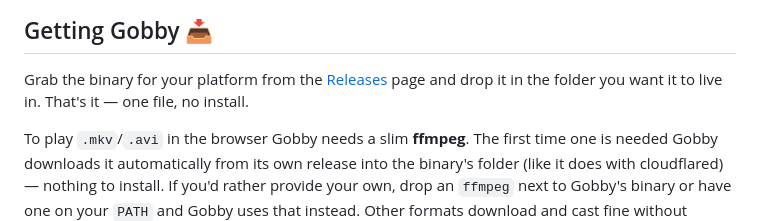
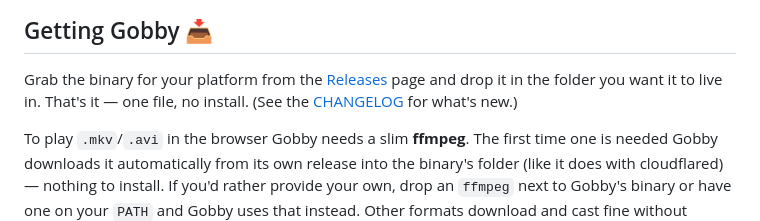
Before and after one commit to danijerez/Gobby, a Markdown page: README.md, the part around the change. Rendered like a GitHub page.

```diff
--- a/README.md
+++ b/README.md
@@ -45,6 +45,7 @@ drawer**. Gobby would iron his hands before touching your original files.
 
 Grab the binary for your platform from the [Releases](https://github.com/danijerez/Gobby/releases)
 page and drop it in the folder you want it to live in. That's it — one file, no install.
+(See the [CHANGELOG](CHANGELOG.md) for what's new.)
 
 To play `.mkv`/`.avi` in the browser Gobby needs a slim **ffmpeg**. The first time
 one is needed Gobby downloads it automatically from its own release into the
```
Also changed, not shown: CHANGELOG.md (added, +60 -0 lines), README.es.md (+1 -0 lines).
